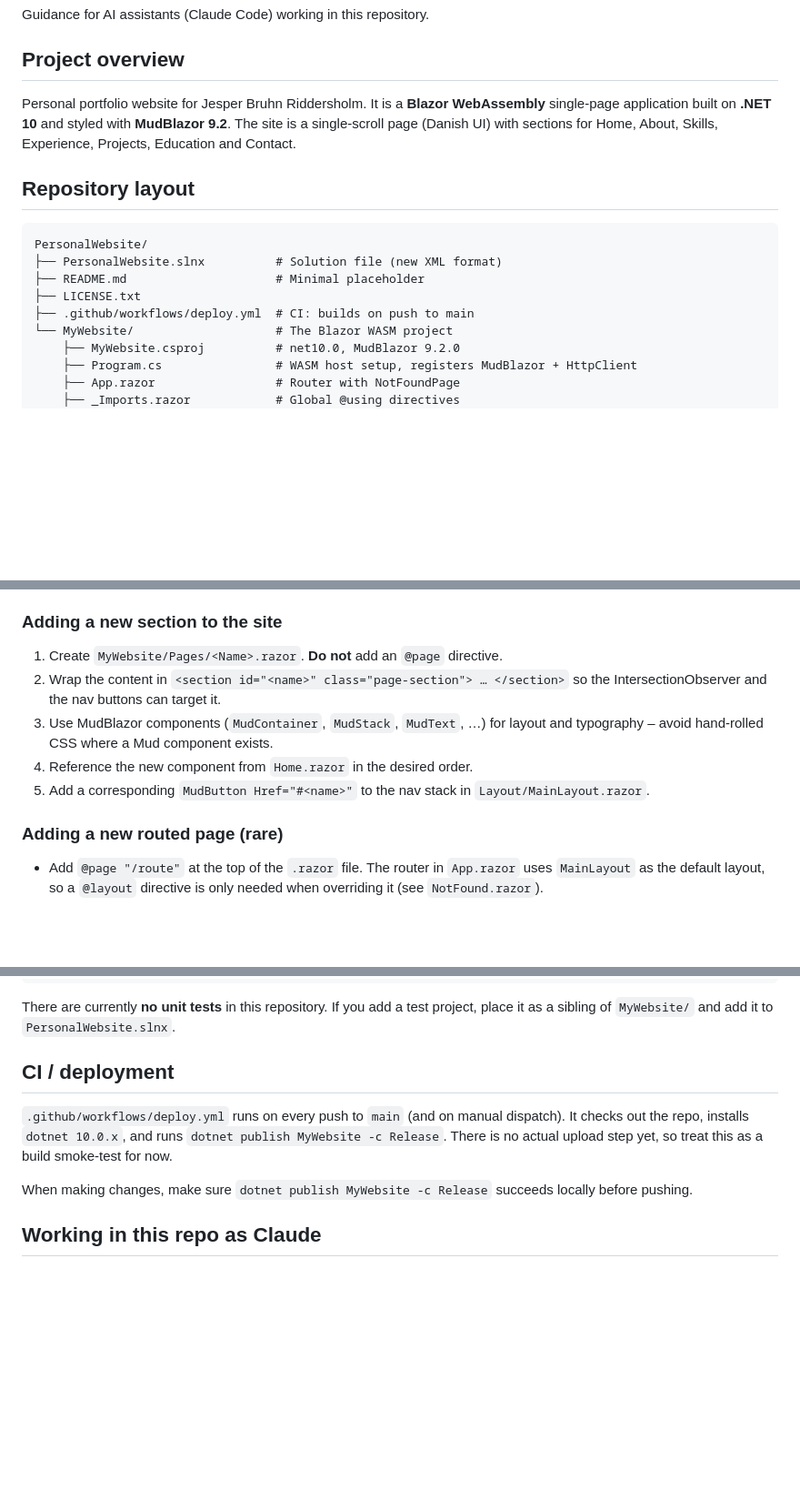
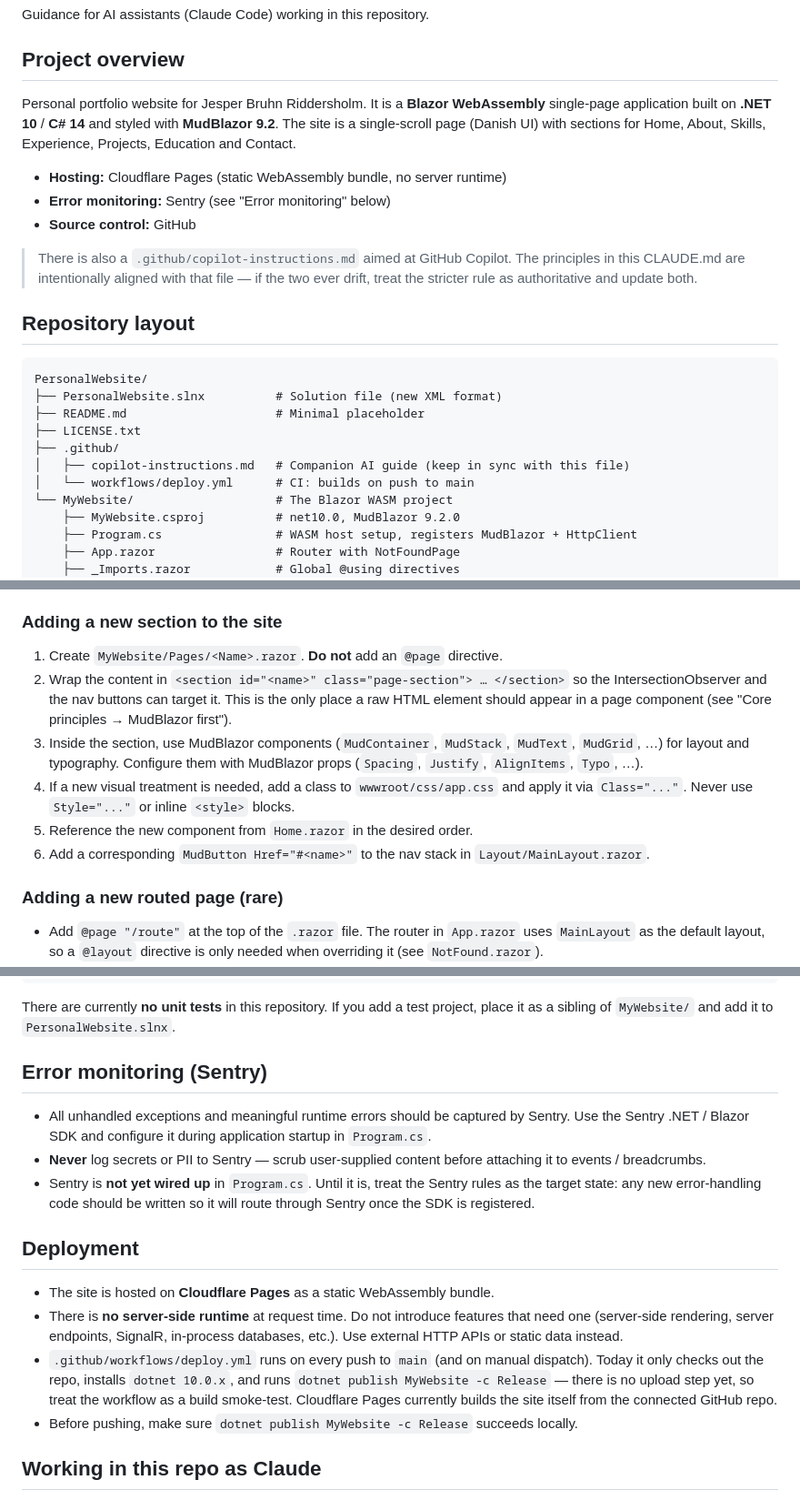
Before and after one commit to Riddersholm1/PersonalWebsite, a Markdown page: CLAUDE.md, 3 parts joined by grey strips. Shown at 91% size. Drawn GitHub-style; blank space fills up the shorter version.

```diff
--- a/CLAUDE.md
+++ b/CLAUDE.md
@@ -5,9 +5,19 @@ Guidance for AI assistants (Claude Code) working in this repository.
 ## Project overview
 
 Personal portfolio website for Jesper Bruhn Riddersholm. It is a **Blazor
-WebAssembly** single-page application built on **.NET 10** and styled with
-**MudBlazor 9.2**. The site is a single-scroll page (Danish UI) with sections
-for Home, About, Skills, Experience, Projects, Education and Contact.
+WebAssembly** single-page application built on **.NET 10** / **C# 14** and
+styled with **MudBlazor 9.2**. The site is a single-scroll page (Danish UI)
+with sections for Home, About, Skills, Experience, Projects, Education and
+Contact.
+
+- **Hosting:** Cloudflare Pages (static WebAssembly bundle, no server runtime)
+- **Error monitoring:** Sentry (see "Error monitoring" below)
+- **Source control:** GitHub
+
+> There is also a `.github/copilot-instructions.md` aimed at GitHub Copilot.
+> The principles in this CLAUDE.md are intentionally aligned with that file —
+> if the two ever drift, treat the stricter rule as authoritative and update
+> both.
 
 ## Repository layout
 
@@ -16,7 +26,9 @@ PersonalWebsite/
 ├── PersonalWebsite.slnx          # Solution file (new XML format)
 ├── README.md                     # Minimal placeholder
 ├── LICENSE.txt
-├── .github/workflows/deploy.yml  # CI: builds on push to main
+├── .github/
+│   ├── copilot-instructions.md   # Companion AI guide (keep in sync with this file)
+│   └── workflows/deploy.yml      # CI: builds on push to main
 └── MyWebsite/                    # The Blazor WASM project
     ├── MyWebsite.csproj          # net10.0, MudBlazor 9.2.0
     ├── Program.cs                # WASM host setup, registers MudBlazor + HttpClient
@@ -79,11 +161,17 @@ PersonalWebsite/
 
 1. Create `MyWebsite/Pages/<Name>.razor`. **Do not** add an `@page` directive.
 2. Wrap the content in `<section id="<name>" class="page-section"> … </section>`
-   so the IntersectionObserver and the nav buttons can target it.
-3. Use MudBlazor components (`MudContainer`, `MudStack`, `MudText`, …) for
-   layout and typography – avoid hand-rolled CSS where a Mud component exists.
-4. Reference the new component from `Home.razor` in the desired order.
-5. Add a corresponding `MudButton Href="#<name>"` to the nav stack in
+   so the IntersectionObserver and the nav buttons can target it. This is the
+   only place a raw HTML element should appear in a page component (see "Core
+   principles → MudBlazor first").
+3. Inside the section, use MudBlazor components (`MudContainer`, `MudStack`,
+   `MudText`, `MudGrid`, …) for layout and typography. Configure them with
+   MudBlazor props (`Spacing`, `Justify`, `AlignItems`, `Typo`, …).
+4. If a new visual treatment is needed, add a class to `wwwroot/css/app.css`
+   and apply it via `Class="..."`. Never use `Style="..."` or inline `<style>`
+   blocks.
+5. Reference the new component from `Home.razor` in the desired order.
+6. Add a corresponding `MudButton Href="#<name>"` to the nav stack in
    `Layout/MainLayout.razor`.
 
 ### Adding a new routed page (rare)
@@ -140,15 +228,30 @@ There are currently **no unit tests** in this repository. If you add a test
 project, place it as a sibling of `MyWebsite/` and add it to
 `PersonalWebsite.slnx`.
 
-## CI / deployment
+## Error monitoring (Sentry)
 
-`.github/workflows/deploy.yml` runs on every push to `main` (and on manual
-dispatch). It checks out the repo, installs `dotnet 10.0.x`, and runs
-`dotnet publish MyWebsite -c Release`. There is no actual upload step yet, so
-treat this as a build smoke-test for now.
+- All unhandled exceptions and meaningful runtime errors should be captured by
+  Sentry. Use the Sentry .NET / Blazor SDK and configure it during application
+  startup in `Program.cs`.
+- **Never** log secrets or PII to Sentry — scrub user-supplied content before
+  attaching it to events / breadcrumbs.
+- Sentry is **not yet wired up** in `Program.cs`. Until it is, treat the
+  Sentry rules as the target state: any new error-handling code should be
+  written so it will route through Sentry once the SDK is registered.
 
-When making changes, make sure `dotnet publish MyWebsite -c Release` succeeds
-locally before pushing.
+## Deployment
+
+- The site is hosted on **Cloudflare Pages** as a static WebAssembly bundle.
+- There is **no server-side runtime** at request time. Do not introduce
+  features that need one (server-side rendering, server endpoints, SignalR,
+  in-process databases, etc.). Use external HTTP APIs or static data instead.
+- `.github/workflows/deploy.yml` runs on every push to `main` (and on manual
+  dispatch). Today it only checks out the repo, installs `dotnet 10.0.x`, and
+  runs `dotnet publish MyWebsite -c Release` — there is no upload step yet, so
+  treat the workflow as a build smoke-test. Cloudflare Pages currently builds
+  the site itself from the connected GitHub repo.
+- Before pushing, make sure `dotnet publish MyWebsite -c Release` succeeds
+  locally.
 
 ## Working in this repo as Claude
 
```
Also changed, not shown: other parts of CLAUDE.md (+70 -0 lines).
